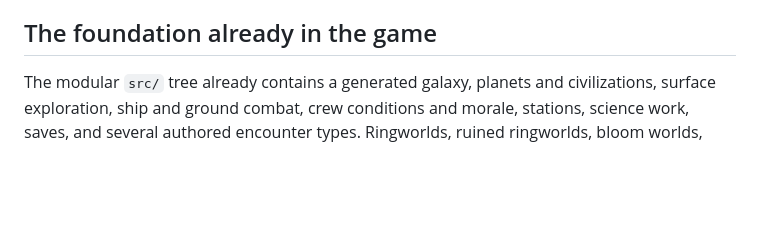
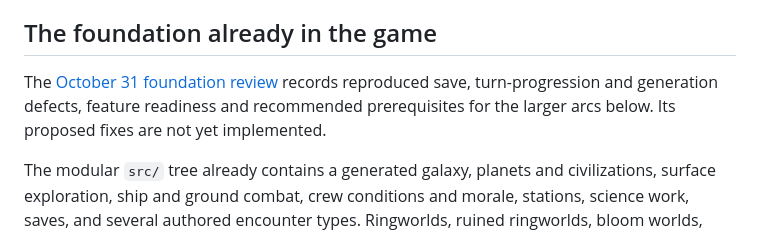
Before and after one commit to Sebo2203/Prospector-II, a Markdown page: docs/roadmap.md, the part around the change. Drawn GitHub-style; blank space fills up the shorter version.

```diff
--- a/docs/roadmap.md
+++ b/docs/roadmap.md
@@ -16,6 +16,8 @@ The game needs four promises to make this work. **Knowledge matters:** scans, ex
 For example, a surveyor could answer a quarantine ship's call, carry a sick passenger to a station, and later find the station refusing incoming ships. The same run might discover the robot factory responsible for raids, negotiate help from an alien colony, and divert a planet-killing vessel. The final account would mention those linked events. Another captain could sell the quarantine ship for parts, never meet the colony, and retire early with a very different story.
 
 ## The foundation already in the game
+
+The [October 31 foundation review](foundation-review-2026-10-31.md) records reproduced save, turn-progression and generation defects, feature readiness and recommended prerequisites for the larger arcs below. Its proposed fixes are not yet implemented.
 
 The modular `src/` tree already contains a generated galaxy, planets and civilizations, surface exploration, ship and ground combat, crew conditions and morale, stations, science work, saves, and several authored encounter types. Ringworlds, ruined ringworlds, bloom worlds, nuclear-war worlds, and talking trees have code now, despite older comments describing them as plans. The roadmap should deepen and connect these systems before adding another long list of isolated encounters.
 
```
Also changed, not shown: CHANGELOG.md (+10 -0 lines), docs/foundation-review-2026-10-31.md (added, +111 -0 lines).
